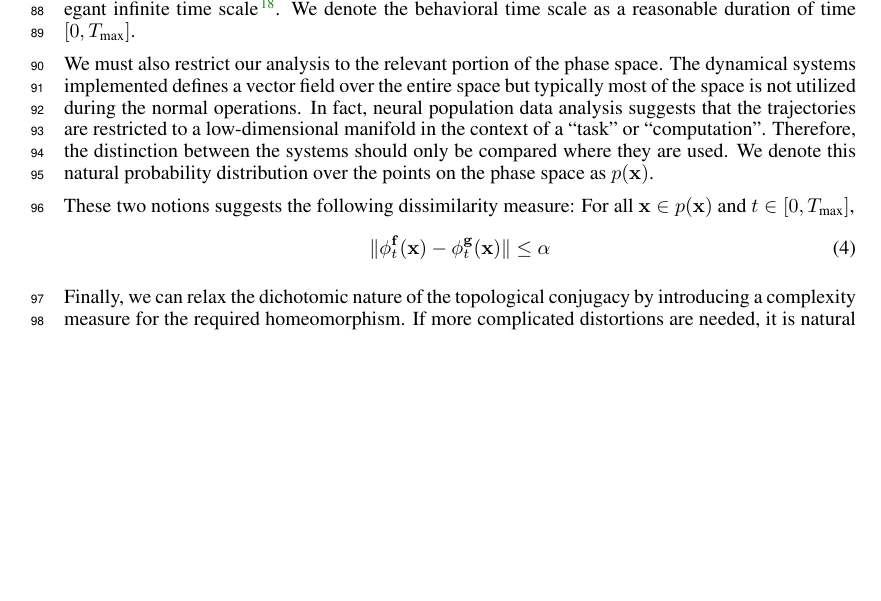
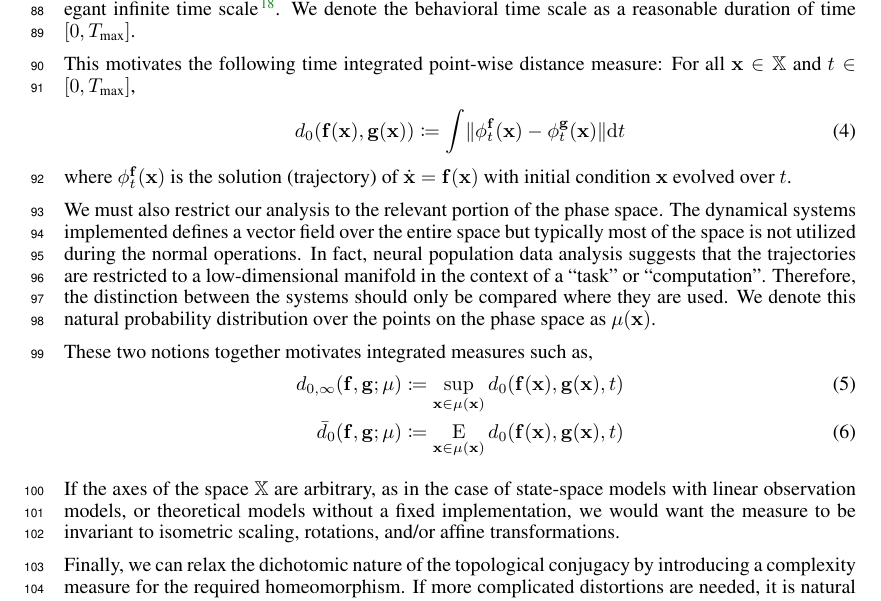
Before and after one commit to Asagodi/topological_diversity, a LaTeX paper (iam/interpretable_attractor_motifs.tex): part of page 3 of 40, cut so that both start at the same text, the shorter picture padded with empty space. Compiled offline with pdfLaTeX.

Commit message:
initDist distance motivations

```diff
--- a/iam/interpretable_attractor_motifs.tex
+++ b/iam/interpretable_attractor_motifs.tex
@@ -131,6 +131,7 @@
 \newcommand{\posReals}{\reals^{+}}
 \newcommand{\inputSpace}{\mathbb{X}}
 \newcommand{\dcomplexity}{\ensuremath{d_\text{cxty}}}
+\newcommand{\initDist}{\mu} % natural probability distribution over the points on the phase space
 
 %%%%%%%%%%%%%%%%%%%%%%%%%%%%%%%%%%%%%%%%%%%%%%%%%%%%%%%%
 \newcommand{\homeo}{\vh}
@@ -282,17 +283,32 @@ For example, typical visiomotor behavior or perceptual-decision making tasks don
 So if our goal is to understand the information processing capacity at the behaviorally relevant time scales, we should limit our analysis to the interval rather than the mathematically elegant infinite time scale~\citep{Park2023a}.
 We denote the behavioral time scale as a reasonable duration of time $[0, T_\text{max}]$.
 
+This motivates the following time integrated point-wise distance measure:
+For all $\vx \in \inputSpace$ and $t \in [0, T_\text{max}]$,
+\begin{align}
+    d_0(\vf(\vx), \vg(\vx))
+	&\coloneq \int \norm{\phi^\vf_t(\vx) - \phi^\vg_t(\vx)} \dm{t}
+\end{align}
+where $\phi^\vf_t(\vx)$ is the solution (trajectory) of $\dot\vx = \vf(\vx)$ with initial condition $\vx$ evolved over $t$.
+
 We must also restrict our analysis to the relevant portion of the phase space.
 The dynamical systems implemented defines a vector field over the entire space but typically most of the space is not utilized during the normal operations.
 In fact, neural population data analysis suggests that the trajectories are restricted to a low-dimensional manifold in the context of a ``task'' or ``computation''.
 Therefore, the distinction between the systems should only be compared where they are used.
-We denote this natural probability distribution over the points on the phase space as $p(\vx)$.
-
-These two notions suggests the following dissimilarity measure:
-For all $\vx \in p(\vx)$ and $t \in [0, T_\text{max}]$,
+We denote this natural probability distribution over the points on the phase space as $\initDist(\vx)$.
+
+These two notions together motivates integrated measures such as,
 \begin{align}
-    \norm{\phi^\vf_t(\vx) - \phi^\vg_t(\vx)} \leq \alpha
+    d_{0,\infty}(\vf, \vg; \initDist)
+	&\coloneq \sup_{\vx \in \initDist(\vx)}
+	d_0(\vf(\vx), \vg(\vx), t)
+    \\
+    \bar{d}_{0}(\vf, \vg; \initDist)
+	&\coloneq \E_{\vx \in \initDist(\vx)}
+	d_0(\vf(\vx), \vg(\vx), t)
 \end{align}
+
+If the axes of the space $\inputSpace$ are arbitrary, as in the case of state-space models with linear observation models, or theoretical models without a fixed implementation, we would want the measure to be invariant to isometric scaling, rotations, and/or affine transformations.
 
 Finally, we can relax the dichotomic nature of the topological conjugacy by introducing a complexity measure for the required homeomorphism.
 If more complicated distortions are needed, it is natural to consider them less similar.
```
Also changed, not shown: iam/derivation_notes.tex (+1 -0 lines), iam/interpretable_attractor_motifs.tex (4 more changed lines).
